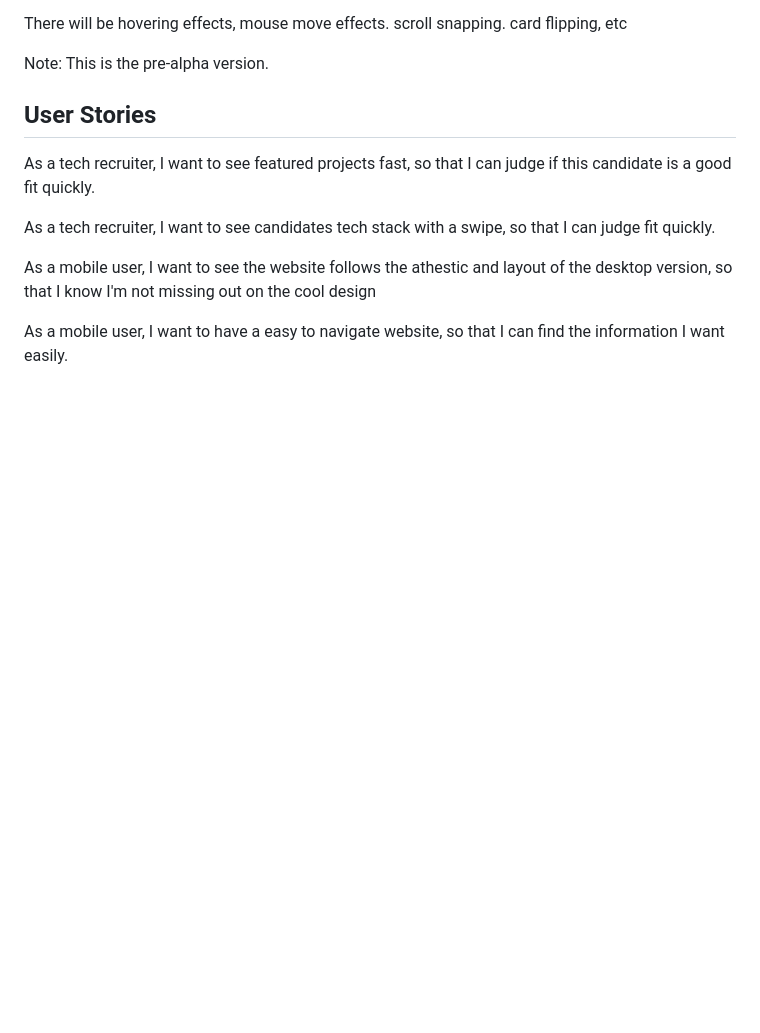
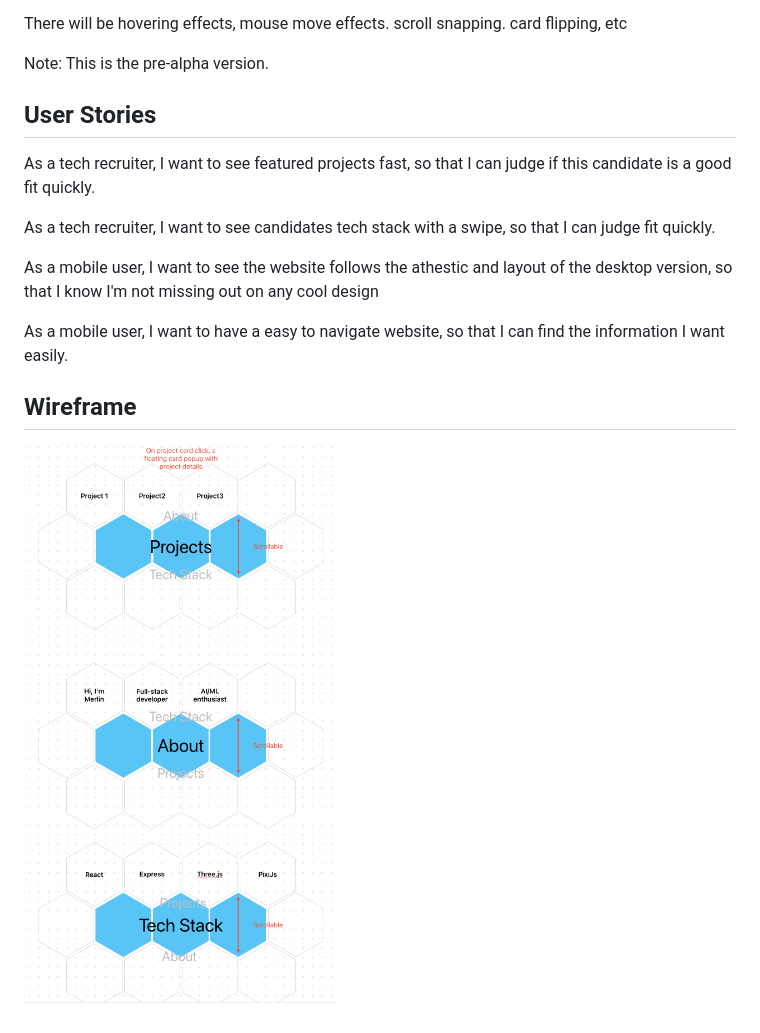
Before and after one commit to merlinymy/portfolio, a Markdown page: design_doc.md, the part around the change. Drawn GitHub-style; pictures changed too: wireframe.png (added); blank space fills up the shorter version.

Commit message:
Update design doc and add wireframe

```diff
--- a/design_doc.md
+++ b/design_doc.md
@@ -17,6 +17,10 @@ As a tech recruiter, I want to see featured projects fast, so that I can judge i
 
 As a tech recruiter, I want to see candidates tech stack with a swipe, so that I can judge fit quickly.
 
-As a mobile user, I want to see the website follows the athestic and layout of the desktop version, so that I know I'm not missing out on the cool design
+As a mobile user, I want to see the website follows the athestic and layout of the desktop version, so that I know I'm not missing out on any cool design
 
 As a mobile user, I want to have a easy to navigate website, so that I can find the information I want easily.
+
+## Wireframe
+
+![Screenshot of the project wireframe](wireframe.png "project wireframe")
```
